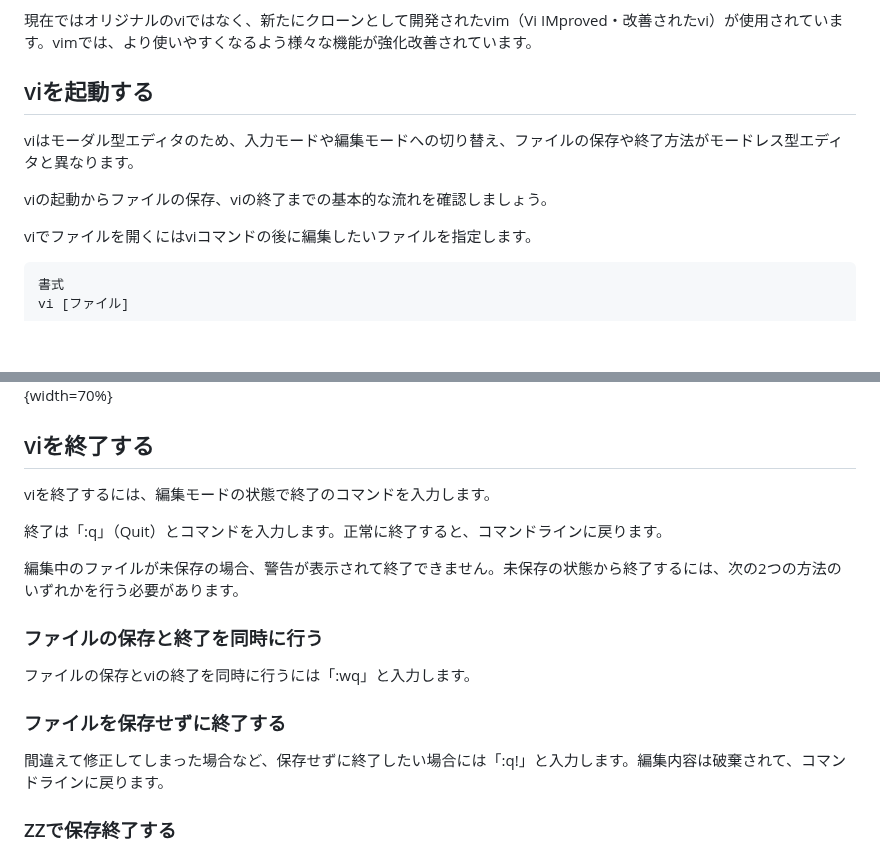
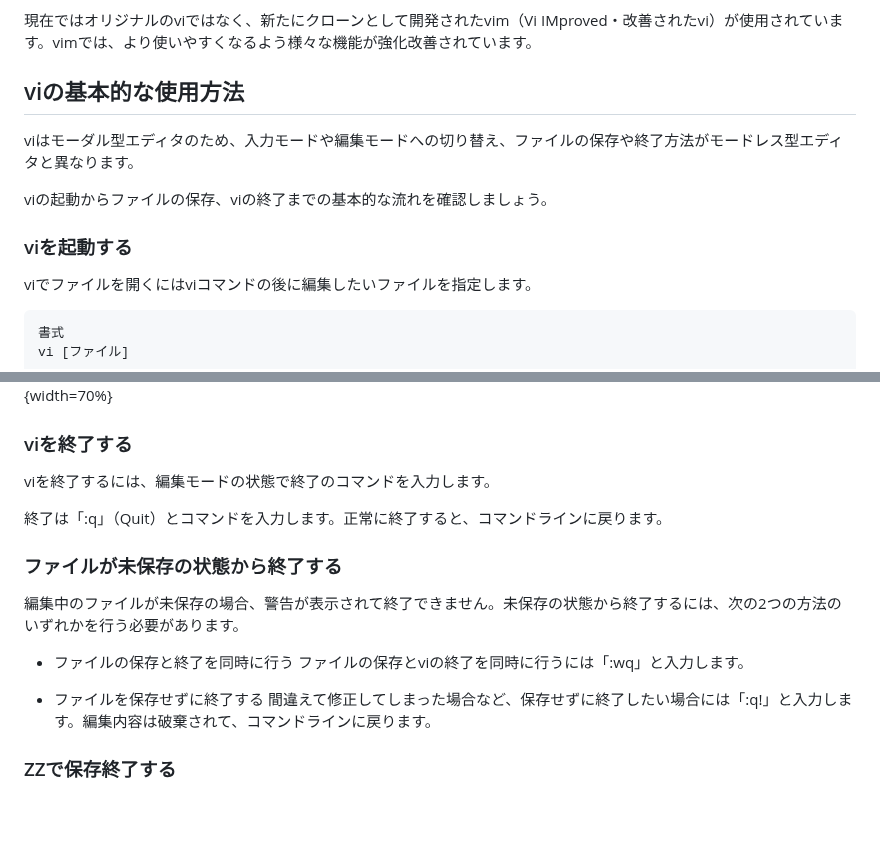
Before and after one commit to lpi-japan/linux-text, a Markdown page: Chapter07.md, 2 parts joined by grey strips. Drawn GitHub-style; blank space fills up the shorter version.

Commit message:
章節を調整

````diff
--- a/Chapter07.md
+++ b/Chapter07.md
@@ -26,11 +26,12 @@ viは、様々なUNIXにインストールされているため、どのよう
 
 現在ではオリジナルのviではなく、新たにクローンとして開発されたvim（Vi IMproved・改善されたvi）が使用されています。vimでは、より使いやすくなるよう様々な機能が強化改善されています。
 
-## viを起動する
+## viの基本的な使用方法
 viはモーダル型エディタのため、入力モードや編集モードへの切り替え、ファイルの保存や終了方法がモードレス型エディタと異なります。
 
 viの起動からファイルの保存、viの終了までの基本的な流れを確認しましょう。
 
+### viを起動する
 viでファイルを開くにはviコマンドの後に編集したいファイルを指定します。
 
 ```
@@ -77,17 +78,18 @@ viを使っていると、現在の状態がわからなくなってしまうこ
 
 ![viファイル書き込み画面](image/Ch07/viFileWrite.png){width=70%}
 
-## viを終了する
+### viを終了する
 viを終了するには、編集モードの状態で終了のコマンドを入力します。
 
 終了は「:q」（Quit）とコマンドを入力します。正常に終了すると、コマンドラインに戻ります。
 
+### ファイルが未保存の状態から終了する
 編集中のファイルが未保存の場合、警告が表示されて終了できません。未保存の状態から終了するには、次の2つの方法のいずれかを行う必要があります。
 
-### ファイルの保存と終了を同時に行う
+- ファイルの保存と終了を同時に行う
 ファイルの保存とviの終了を同時に行うには「:wq」と入力します。
 
-### ファイルを保存せずに終了する
+- ファイルを保存せずに終了する
 間違えて修正してしまった場合など、保存せずに終了したい場合には「:q!」と入力します。編集内容は破棄されて、コマンドラインに戻ります。
 
 ### ZZで保存終了する
````
Also changed, not shown: other parts of Chapter07.md (+3 -3 lines).
